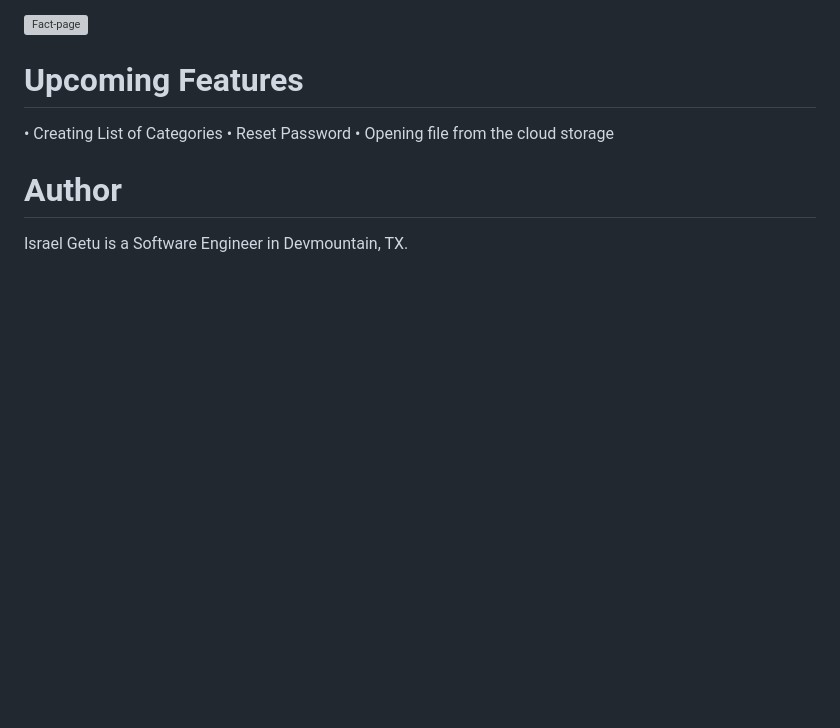
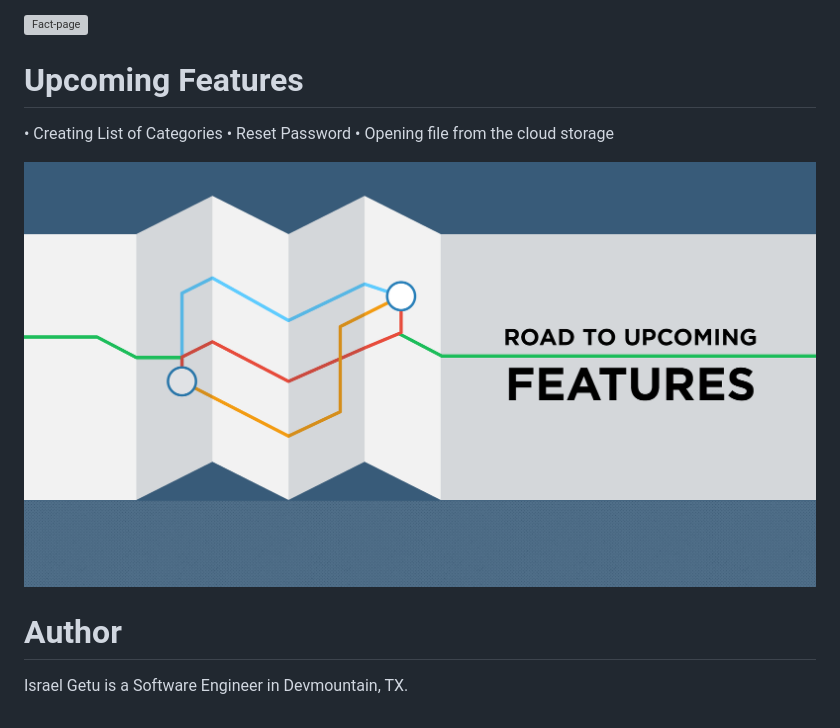
Before and after one commit to israelgetu22/capStoneProject, a Markdown page: README.md, the part around the change. Rendered like a GitHub page; pictures changed too: Image-each-page/Road-FUTURE-Update.png (added); blank space fills up the shorter version; grey boxes are pictures that could not be loaded.

Commit message:
Image Added

```diff
--- a/README.md
+++ b/README.md
@@ -54,6 +54,8 @@ The web app has not been deployed yet.
 • Reset Password
 • Opening file from the cloud storage
 
+![Upcoming-page](Image-each-page/Road-FUTURE-Update.png)
+
 # Author
 
 Israel Getu is a Software Engineer in Devmountain, TX.
```
